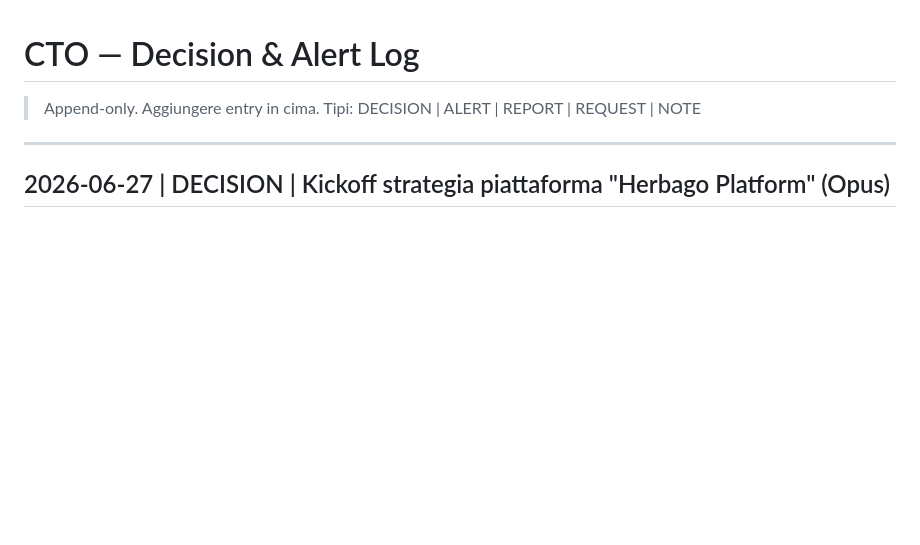
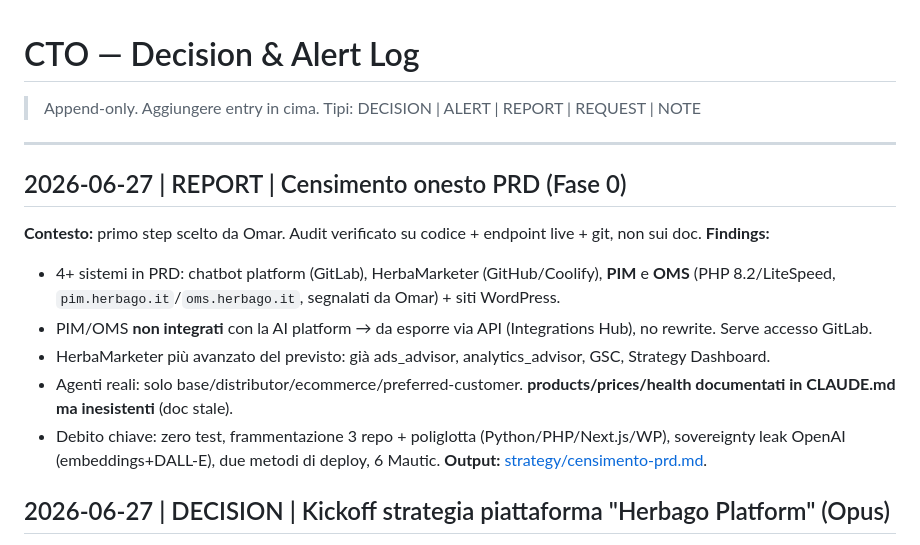
Before and after one commit to omarbortolato/holding-board, a Markdown page: cto/log.md, the part around the change. GitHub-like rendering; blank space fills up the shorter version.

```diff
--- a/cto/log.md
+++ b/cto/log.md
@@ -4,6 +4,16 @@
 > Tipi: DECISION | ALERT | REPORT | REQUEST | NOTE
 
 ---
+
+## 2026-06-27 | REPORT | Censimento onesto PRD (Fase 0)
+**Contesto:** primo step scelto da Omar. Audit verificato su codice + endpoint live + git, non sui doc.
+**Findings:**
+- 4+ sistemi in PRD: chatbot platform (GitLab), HerbaMarketer (GitHub/Coolify), **PIM** e **OMS** (PHP 8.2/LiteSpeed, `pim.herbago.it`/`oms.herbago.it`, segnalati da Omar) + siti WordPress.
+- PIM/OMS **non integrati** con la AI platform → da esporre via API (Integrations Hub), no rewrite. Serve accesso GitLab.
+- HerbaMarketer più avanzato del previsto: già ads_advisor, analytics_advisor, GSC, Strategy Dashboard.
+- Agenti reali: solo base/distributor/ecommerce/preferred-customer. **products/prices/health documentati in CLAUDE.md ma inesistenti** (doc stale).
+- Debito chiave: zero test, frammentazione 3 repo + poliglotta (Python/PHP/Next.js/WP), sovereignty leak OpenAI (embeddings+DALL-E), due metodi di deploy, 6 Mautic.
+**Output:** [strategy/censimento-prd.md](strategy/censimento-prd.md).
 
 ## 2026-06-27 | DECISION | Kickoff strategia piattaforma "Herbago Platform" (Opus)
 **Contesto:** Omar dà mandato strategico al CTO: progettare una piattaforma AI all-in-one, sovrana, cost-effective ed estendibile a qualsiasi business, partendo da Herbalife (marketing + chatbot + monitoring) come tenant 0 e con la prospettiva di estrarre un prodotto B2B SaaS. Il CMO attende riunione con il CTO per fissare stack, content gen, email marketing, kanban/work, marketing manager autonomo, test chatbot, monitoring cockpit. Emiliano sta sviluppando un'app clienti da integrare nello stack.
```
Also changed, not shown: cto/strategy/censimento-prd.md (added, +96 -0 lines), cto/strategy/platform-strategy.md (+11 -6 lines).
